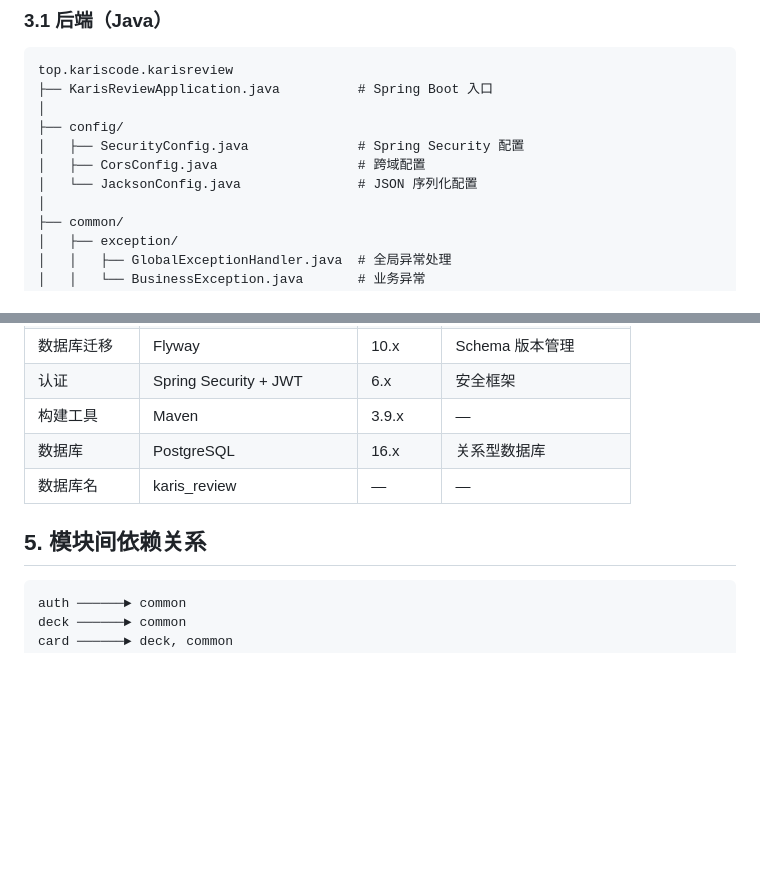
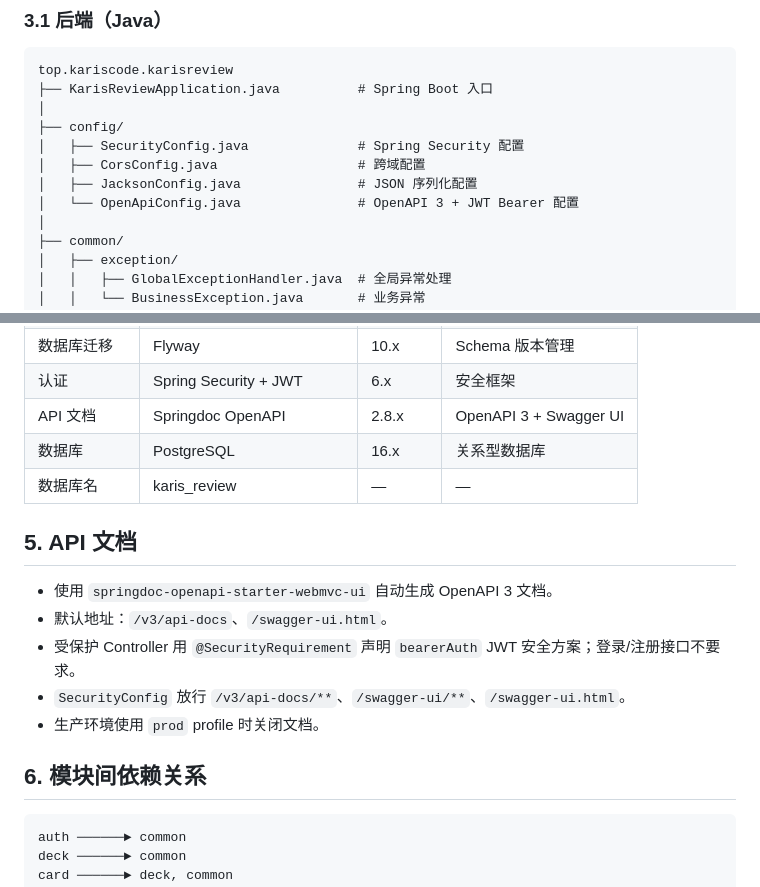
Before and after one commit to ISO-N/karis-review, a Markdown page: docs/design/architecture.md, 2 parts joined by grey strips. Drawn GitHub-style; blank space fills up the shorter version.

Commit message:
docs: 补充 OpenAPI 架构说明

````diff
--- a/docs/design/architecture.md
+++ b/docs/design/architecture.md
@@ -69,7 +69,8 @@ top.kariscode.karisreview
 ├── config/
 │   ├── SecurityConfig.java              # Spring Security 配置
 │   ├── CorsConfig.java                  # 跨域配置
-│   └── JacksonConfig.java               # JSON 序列化配置
+│   ├── JacksonConfig.java               # JSON 序列化配置
+│   └── OpenApiConfig.java               # OpenAPI 3 + JWT Bearer 配置
 │
 ├── common/
 │   ├── exception/
@@ -230,12 +231,19 @@ lib/
 | ORM | Spring Data JPA + Hibernate | — | 与 Spring Boot 深度集成 |
 | 数据库迁移 | Flyway | 10.x | Schema 版本管理 |
 | 认证 | Spring Security + JWT | 6.x | 安全框架 |
-| 构建工具 | Maven | 3.9.x | — |
+| API 文档 | Springdoc OpenAPI | 2.8.x | OpenAPI 3 + Swagger UI |
 | 数据库 | PostgreSQL | 16.x | 关系型数据库 |
 | 数据库名 | karis_review | — | — |
 
-## 5. 模块间依赖关系
+## 5. API 文档
 
+- 使用 `springdoc-openapi-starter-webmvc-ui` 自动生成 OpenAPI 3 文档。
+- 默认地址：`/v3/api-docs`、`/swagger-ui.html`。
+- 受保护 Controller 用 `@SecurityRequirement` 声明 `bearerAuth` JWT 安全方案；登录/注册接口不要求。
+- `SecurityConfig` 放行 `/v3/api-docs/**`、`/swagger-ui/**`、`/swagger-ui.html`。
+- 生产环境使用 `prod` profile 时关闭文档。
+
+## 6. 模块间依赖关系
 ```
 auth ──────► common
 deck ──────► common
````
